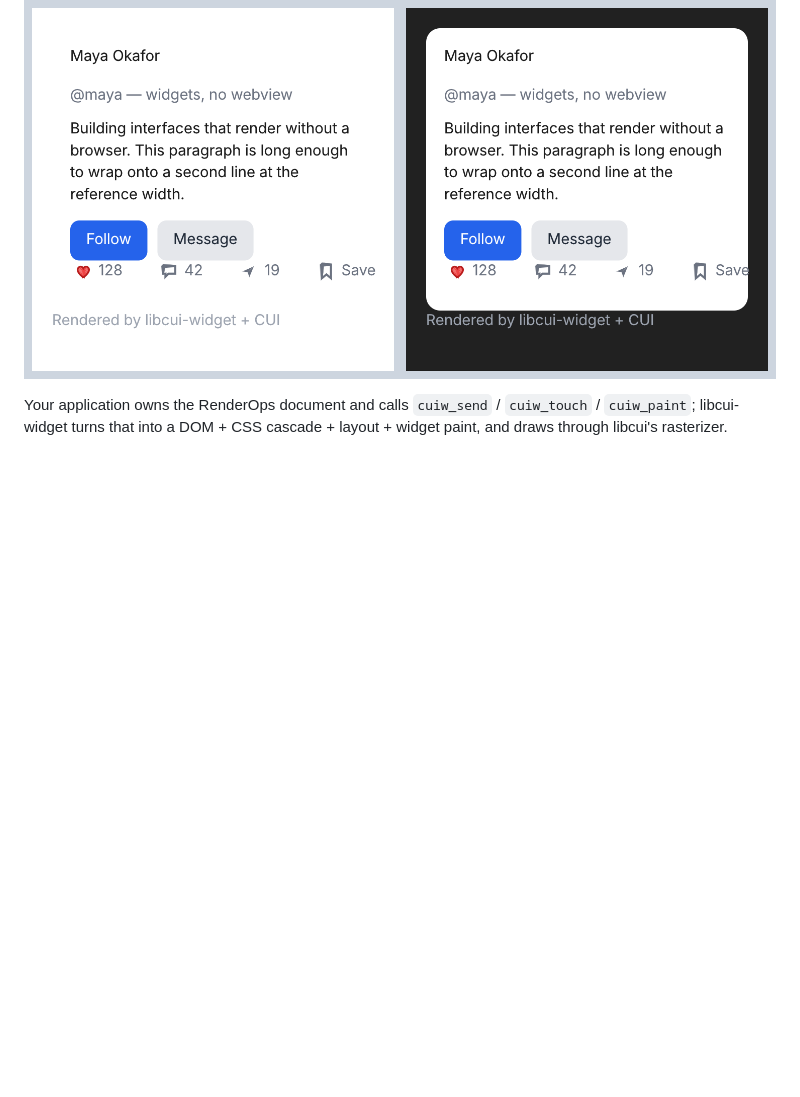
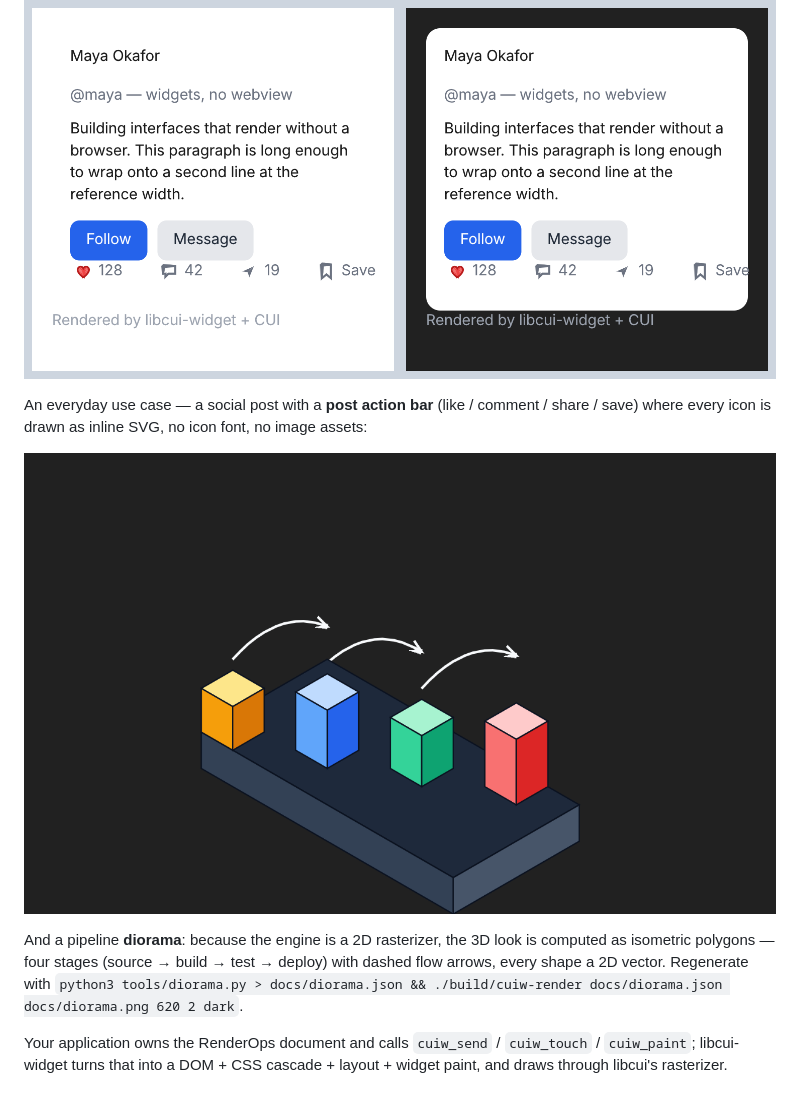
Before and after one commit to thiensubs/cui-widget, a Markdown page: README.md, the part around the change. Drawn GitHub-style; pictures changed too: docs/diorama.png (added); blank space fills up the shorter version.

```diff
--- a/README.md
+++ b/README.md
@@ -11,6 +11,17 @@ speaks. An application that already drives CUI can embed this library and render
 widgets itself, with **no ceiling but the host's own resources**.
 
 ![libcui-widget rendering the same widget document in light and dark](docs/showcase.png)
+
+An everyday use case — a social post with a **post action bar** (like / comment /
+share / save) where every icon is drawn as inline SVG, no icon font, no image
+assets:
+
+![A social post widget whose action-bar icons are inline SVG](docs/diorama.png)
+
+And a pipeline **diorama**: because the engine is a 2D rasterizer, the 3D look is
+computed as isometric polygons — four stages (source → build → test → deploy)
+with dashed flow arrows, every shape a 2D vector. Regenerate with
+`python3 tools/diorama.py > docs/diorama.json && ./build/cuiw-render docs/diorama.json docs/diorama.png 620 2 dark`.
 
 Your application owns the RenderOps document and calls `cuiw_send` / `cuiw_touch` /
 `cuiw_paint`; libcui-widget turns that into a DOM + CSS cascade + layout + widget
```
Also changed, not shown: 2 other files.
